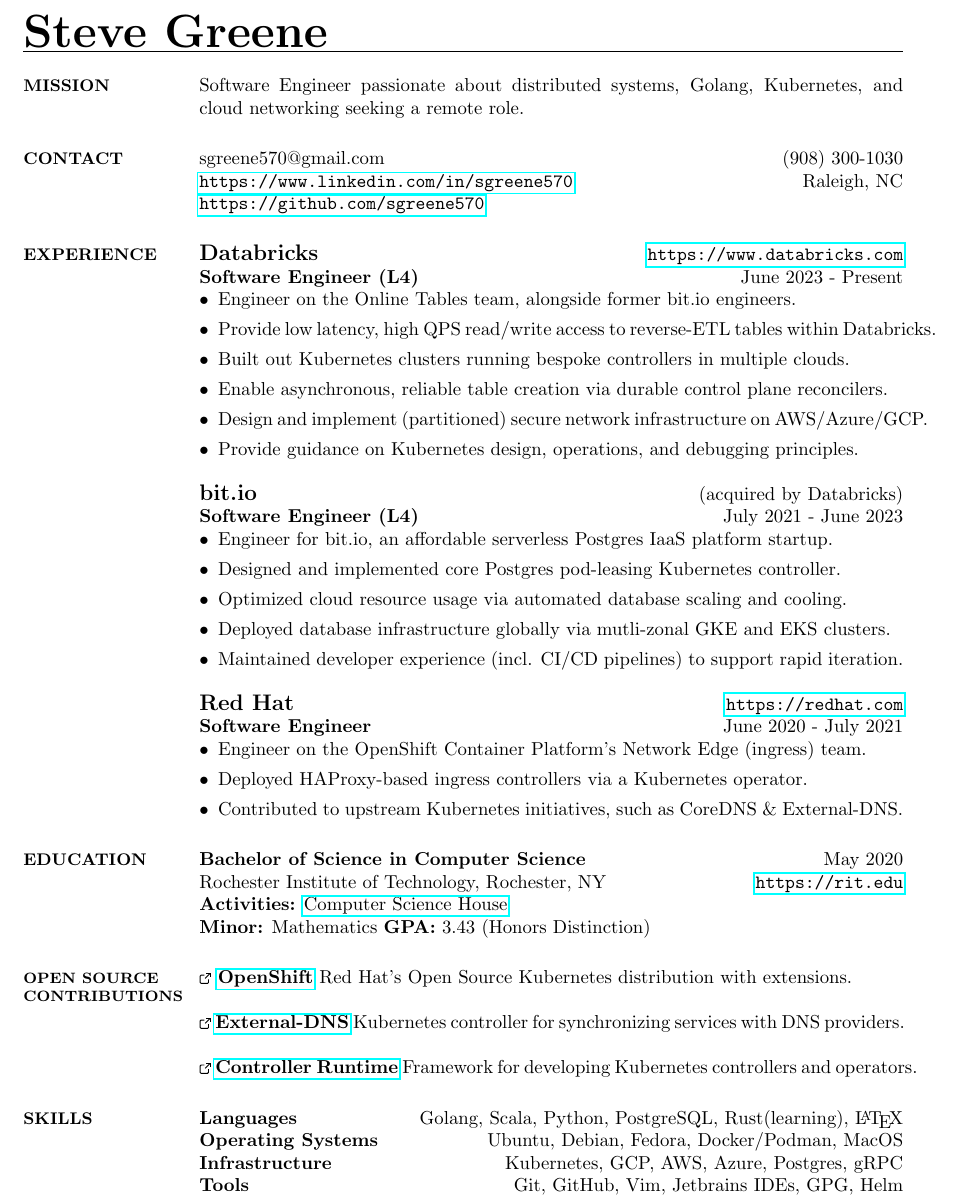
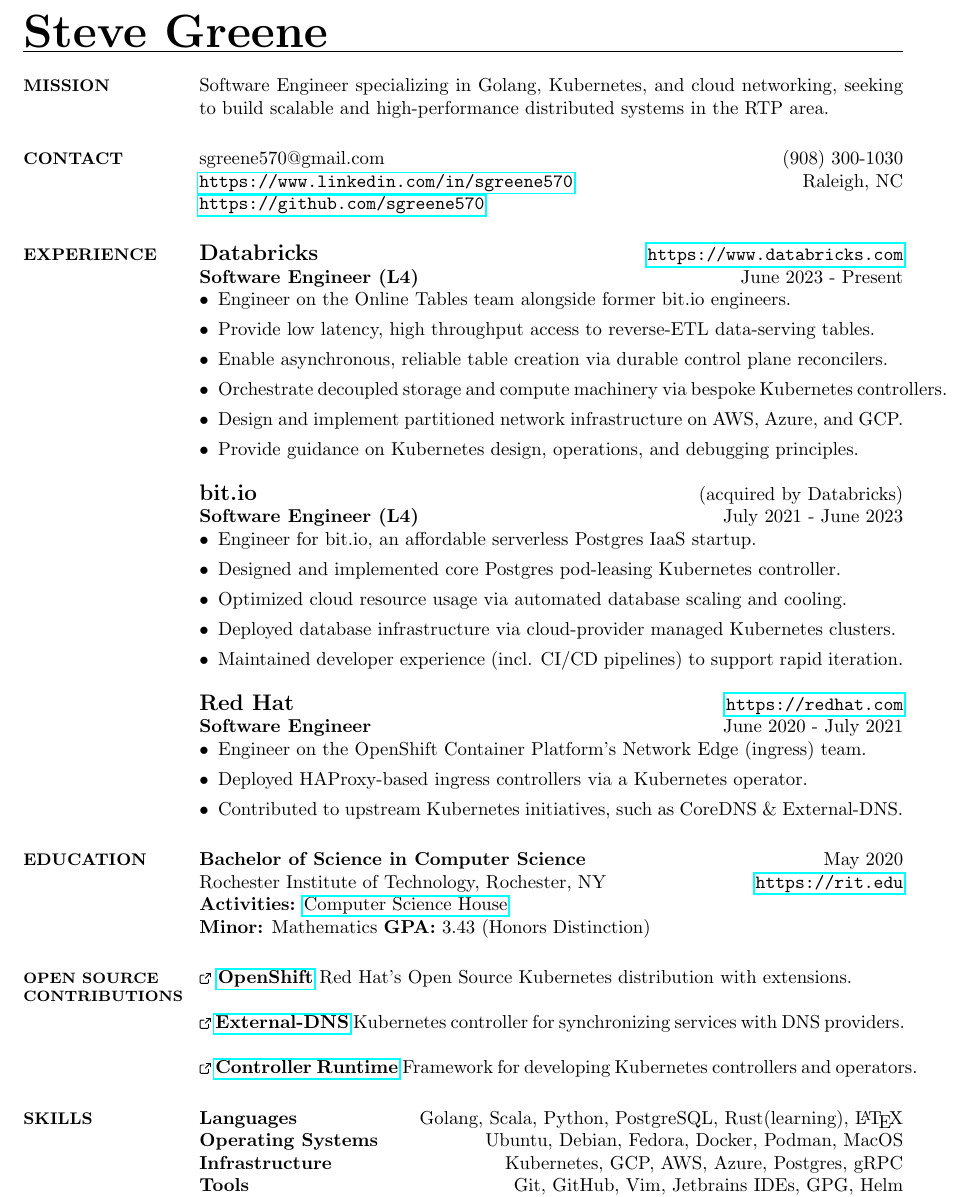
Before and after one commit to sgreene570/resume, a LaTeX CV (resume.tex): part of the page, cut so that both start at the same text. Compiled offline with pdfLaTeX.

Commit message:
Iterating

```diff
--- a/resume.tex
+++ b/resume.tex
@@ -37,7 +37,7 @@
 \begin{resume}
 
 \section{\small MISSION}
-Software Engineer passionate about distributed systems, Golang, Kubernetes, and cloud networking seeking a remote role.
+Software Engineer specializing in Golang, Kubernetes, and cloud networking, seeking to build scalable and high-performance distributed systems in the RTP area.
 
 \section{\small CONTACT}
 sgreene570@gmail.com \hfill (908) 300-1030 \\
@@ -48,21 +48,21 @@
 {\bf \large{Databricks}} \hfill \url{https://www.databricks.com} \\
 {\bf Software Engineer (L4)} \hfill June 2023 - Present
 \begin{itemize}
-    \item Engineer on the Online Tables team, alongside former bit.io engineers.
-    \item Provide low latency, high QPS read/write access to reverse-ETL tables within Databricks.
-    \item Built out Kubernetes clusters running bespoke controllers in multiple clouds.
+    \item Engineer on the Online Tables team alongside former bit.io engineers.
+    \item Provide low latency, high throughput access to reverse-ETL data-serving tables.
     \item Enable asynchronous, reliable table creation via durable control plane reconcilers.
-    \item Design and implement (partitioned) secure network infrastructure on AWS/Azure/GCP.
+    \item Orchestrate decoupled storage and compute machinery via bespoke Kubernetes controllers.
+    \item Design and implement partitioned network infrastructure on AWS, Azure, and GCP.
     \item Provide guidance on Kubernetes design, operations, and debugging principles.
 \end{itemize}
 
 {\bf \large{bit.io}} \hfill (acquired by Databricks) \\
 {\bf Software Engineer (L4)} \hfill July 2021 - June 2023
 \begin{itemize}
-    \item Engineer for bit.io, an affordable serverless Postgres IaaS platform startup.
+    \item Engineer for bit.io, an affordable serverless Postgres IaaS startup.
     \item Designed and implemented core Postgres pod-leasing Kubernetes controller.
     \item Optimized cloud resource usage via automated database scaling and cooling.
-    \item Deployed database infrastructure globally via mutli-zonal GKE and EKS clusters.
+    \item Deployed database infrastructure via cloud-provider managed Kubernetes clusters.
     \item Maintained developer experience (incl. CI/CD pipelines) to support rapid iteration.
 \end{itemize}
 
@@ -93,7 +93,7 @@
 \section{\small SKILLS}
 \begin{compactdesc}
 \item[Languages] \hfill \begin{inparaenum} {Golang, Scala, Python, PostgreSQL, Rust(learning), \LaTeX} \end{inparaenum}
-\item[Operating Systems] \hfill \begin{inparaenum} {Ubuntu, Debian, Fedora, Docker/Podman, MacOS} \end{inparaenum}
+\item[Operating Systems] \hfill \begin{inparaenum} {Ubuntu, Debian, Fedora, Docker, Podman, MacOS} \end{inparaenum}
 \item[Infrastructure] \hfill \begin{inparaenum} {Kubernetes, GCP, AWS, Azure, Postgres, gRPC} \end{inparaenum}
 \item[Tools] \hfill \begin{inparaenum} {Git, GitHub, Vim, Jetbrains IDEs, GPG, Helm} \end{inparaenum}
 \item[Recreation] \hfill \begin{inparaenum} {Disc golf, Bicycling, Bluegrass music} \end{inparaenum}
```
